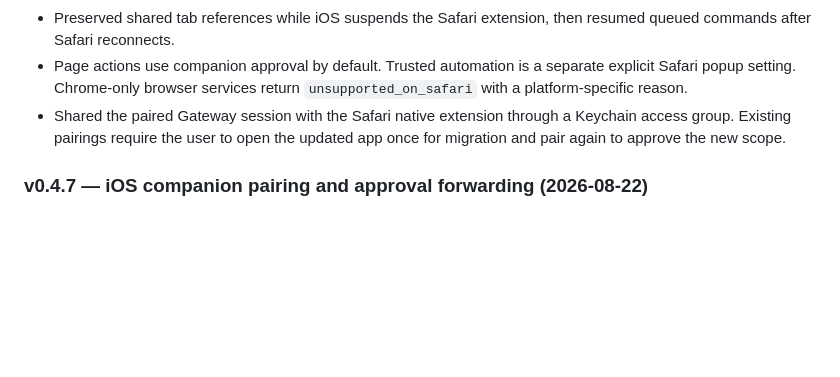
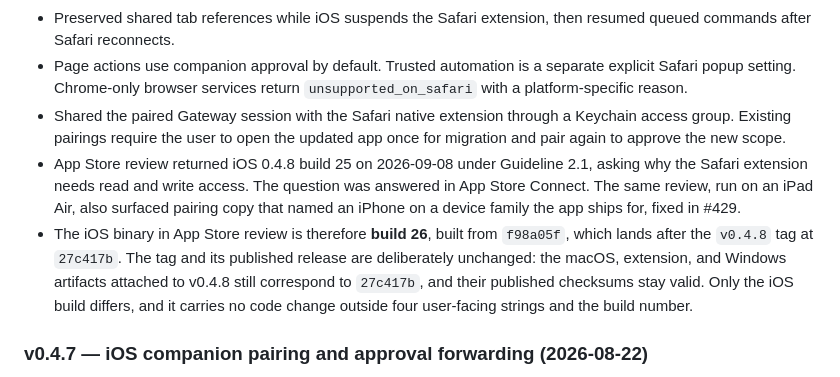
Before and after one commit to arcmanagement/agent-browser-gateway, a Markdown page: ROADMAP.md, the part around one of its changes. Drawn GitHub-style; blank space fills up the shorter version.

```diff
--- a/ROADMAP.md
+++ b/ROADMAP.md
@@ -16,6 +16,8 @@ Current repo version: **v0.4.8**.
 - Preserved shared tab references while iOS suspends the Safari extension, then resumed queued commands after Safari reconnects.
 - Page actions use companion approval by default. Trusted automation is a separate explicit Safari popup setting. Chrome-only browser services return `unsupported_on_safari` with a platform-specific reason.
 - Shared the paired Gateway session with the Safari native extension through a Keychain access group. Existing pairings require the user to open the updated app once for migration and pair again to approve the new scope.
+- App Store review returned iOS 0.4.8 build 25 on 2026-09-08 under Guideline 2.1, asking why the Safari extension needs read and write access. The question was answered in App Store Connect. The same review, run on an iPad Air, also surfaced pairing copy that named an iPhone on a device family the app ships for, fixed in #429.
+- The iOS binary in App Store review is therefore **build 26**, built from `f98a05f`, which lands after the `v0.4.8` tag at `27c417b`. The tag and its published release are deliberately unchanged: the macOS, extension, and Windows artifacts attached to v0.4.8 still correspond to `27c417b`, and their published checksums stay valid. Only the iOS build differs, and it carries no code change outside four user-facing strings and the build number.
 
 ### v0.4.7 — iOS companion pairing and approval forwarding (2026-08-22)
 - Added the companion pairing surface: a five-minute pairing offer with first-claim-wins nonce checks, scope enforcement, desktop confirmation by display code, and one-shot revocation, served by an on-demand listener on a private (Tailnet or LAN) address while an offer or grant exists. The main gateway listener stays loopback-only.
```
Also changed, not shown: other parts of ROADMAP.md (+1 -1 lines).
